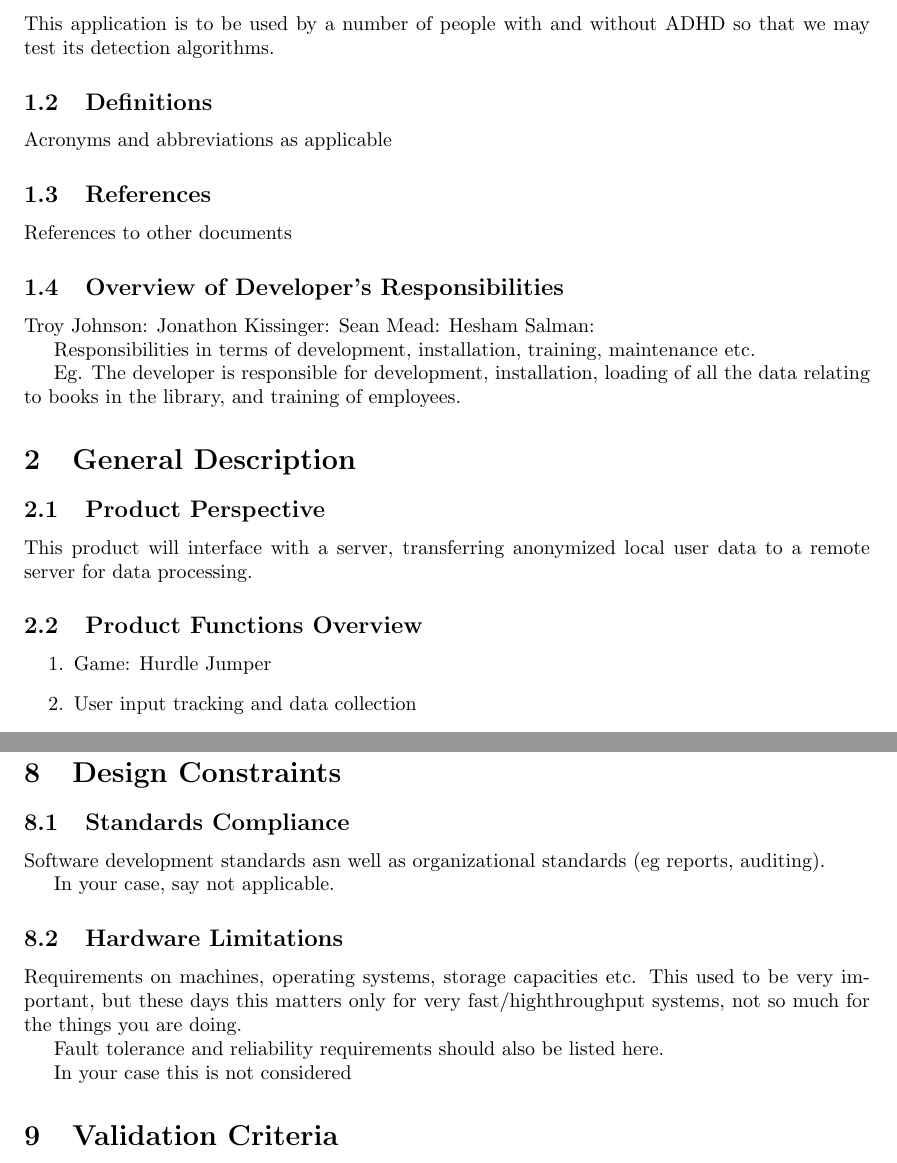
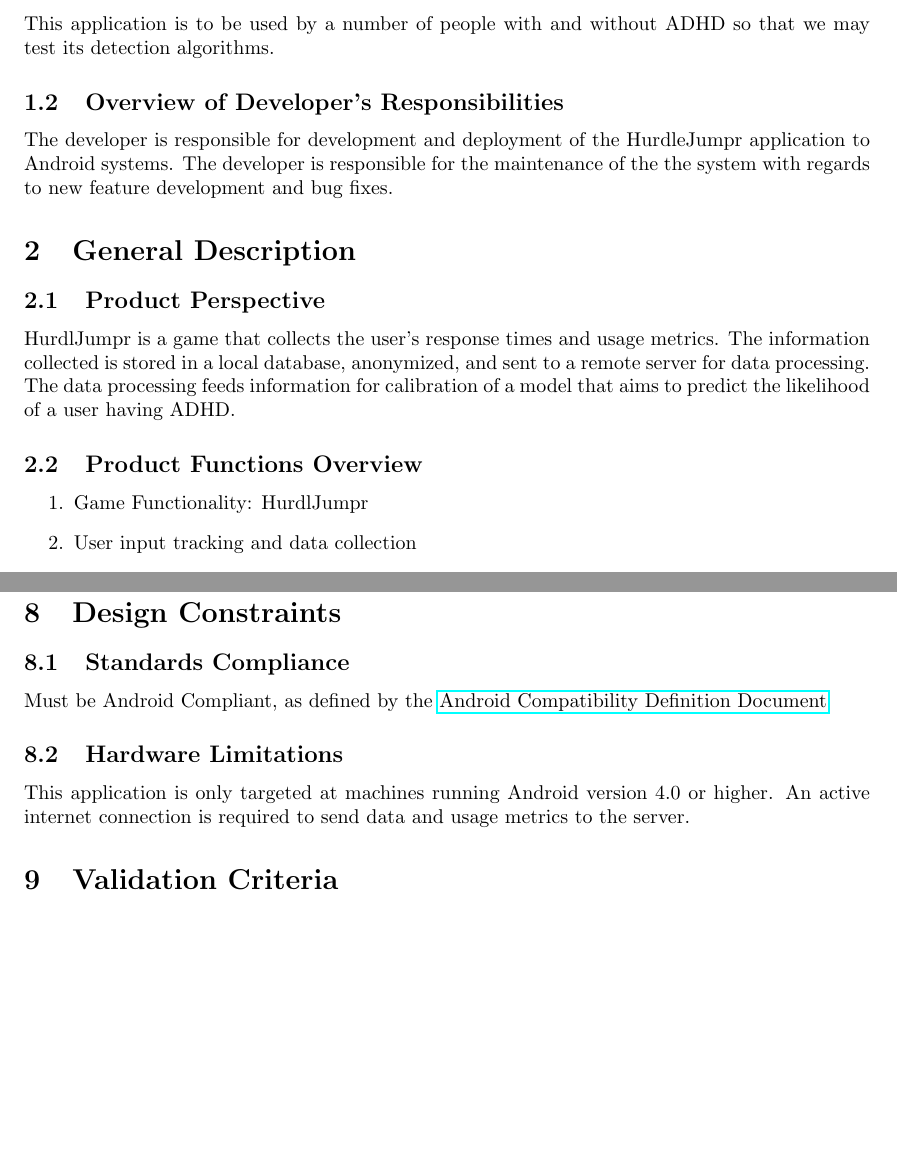
Before and after one commit to Iron-Ham/RocketMouse, a LaTeX document (srs.tex): two parts of pages 1 and 5 of 6 before the commit and two parts of pages 1 and 5 of 7 after it, joined at a grey line, cut so that both start at the same text, the shorter picture padded with empty space. Compiled offline with pdfLaTeX.

Commit message:
Removed Unnecessary Sections

```diff
--- a/srs.tex
+++ b/srs.tex
@@ -1,11 +1,14 @@
 \documentclass[a4wide]{article}
 \usepackage{a4wide}
+\usepackage{graphicx}
 \usepackage{appendix}
+\usepackage{hyperref}
 \newcommand{\comment}[1]{{\tt #1}}
 
 \title{HurdleJumpr:\\ System Requirements Specification}
 
-\author{Hesham H. Salman \and Jonathon Kissinger \and Sean Mead \and Troy Johnson}
+\author{Hesham H. Salman \and Jonathon Kissinger \and Sean Mead
+\and Troy Johnson}
 
 \begin{document}
 \maketitle
@@ -23,28 +26,19 @@ a medical professional. \newline \newline
 This application is to be used by a number of people with and without ADHD so
 that we may test its detection algorithms.
 
-\subsection{Definitions}
-
-Acronyms and abbreviations as applicable
-
-\subsection{References}
-
-References to other documents
+% \subsection{Definitions}
+%
+% Acronyms and abbreviations as applicable
+%
+% \subsection{References}
+%
+% References to other documents
 
 \subsection{Overview of Developer's Responsibilities}
 
-
-Troy Johnson:
-Jonathon Kissinger:
-Sean Mead:
-Hesham Salman:
-
-Responsibilities in terms of development, installation, training, maintenance
-etc.
-
-Eg. The developer is responsible for development, installation,
-loading of all the data relating to books in the library,
-and training of employees.
+The developer is responsible for development and deployment of the HurdleJumpr
+application to Android systems. The developer is responsible for the maintenance
+of the the system with regards to new feature development and bug fixes.
 
 %%%%%%%%%%%%%%%%%%%%%%%%%%%%%%%%%%%%%%%%%%%%%%%%%%%%%%%%%%%%%%%%%%%%%%%%%%%
 
@@ -52,14 +46,16 @@ and training of employees.
 
 \subsection{Product Perspective}
 
-This product will interface with a server, transferring anonymized local user
-data to a remote server for data processing.
-
+HurdlJumpr is a game that collects the user's response times and usage metrics.
+The information collected is stored in a local database, anonymized, and sent to
+a remote server for data processing. The data processing feeds information for
+calibration of a model that aims to predict the likelihood of a user having
+ADHD.
 
 \subsection{Product Functions Overview}
 
 \begin{enumerate}
-\item Game: Hurdle Jumper
+\item Game Functionality: HurdlJumpr
 \item User input tracking and data collection
 \item Data processing to determine whether or not the user has ADHD
 \item Result generation
@@ -248,21 +245,17 @@ Don't worry about exact numbers but give ballpark figures.
 
 \subsection{Standards Compliance}
 
-Software development standards asn well as organizational standards
-(eg reports, auditing).
-
-In your case, say not applicable.
+Must be Android Compliant, as defined by the \href{http://static.googleusercontent.com/media/source.android.com/en/us/compatibility/4.0/android-4.0-cdd.pdf}{Android Compatibility Definition Document}
 
 \subsection{Hardware Limitations}
 
-Requirements on machines, operating systems, storage capacities etc.
-This used to be very important, but these days this matters only
-for very fast/highthroughput systems, not so much for the things you
-are doing.
+This application is only targeted at machines running Android version 4.0 or
+higher. An active internet connection is required to send data and usage metrics
+to the server.
 
-Fault tolerance and reliability requirements should also be listed here.
-
-In your case this is not considered
+% @TODO
+% Add space requirements
+% Add Hardware Requirements
 
 %%%%%%%%%%%%%%%%%%%%%%%%%%%%%%%%%%%%%%%%%%%%%%%%%%%%%%%%%%%%%%%%%%%%%%%%%%%
 
```
Also changed, not shown: srs.pdf, srs.tex (30 more changed lines).
